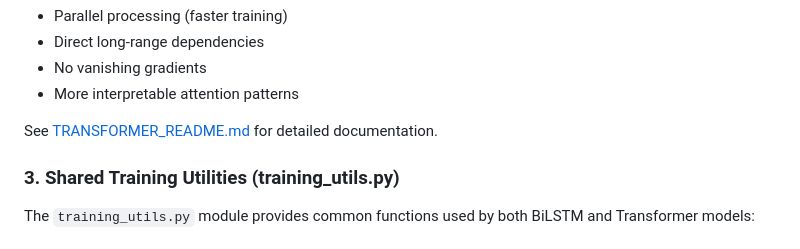
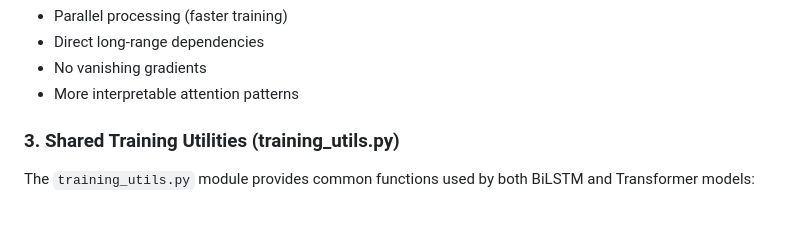
Before and after one commit to LookUpMark/dylem-grid, a Markdown page: README.md, the part around the change. GitHub-like rendering; blank space fills up the shorter version.

Commit message:
docs: Remove reference to TRANSFORMER_README.md from README

```diff
--- a/README.md
+++ b/README.md
@@ -174,8 +174,6 @@ The Transformer model uses self-attention mechanisms:
 - Direct long-range dependencies
 - No vanishing gradients
 - More interpretable attention patterns
-
-See [TRANSFORMER_README.md](TRANSFORMER_README.md) for detailed documentation.
 
 ### 3. Shared Training Utilities (training_utils.py)
 
```
